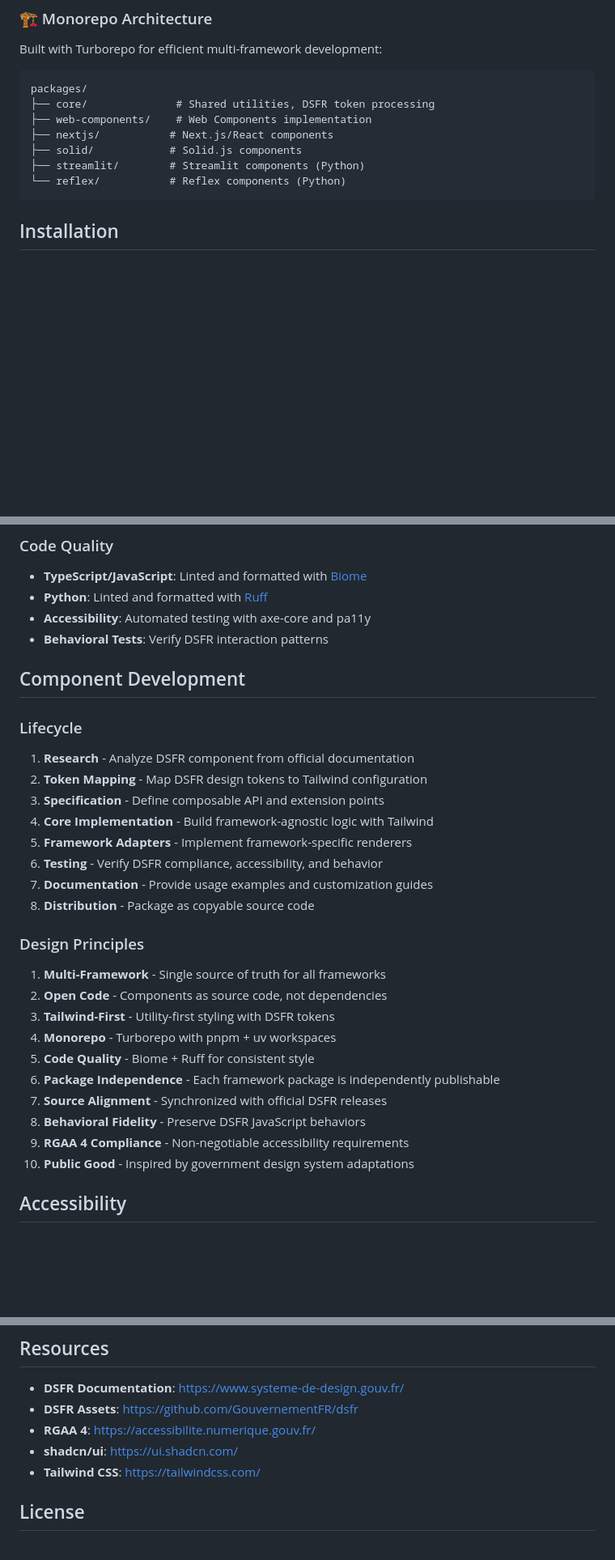
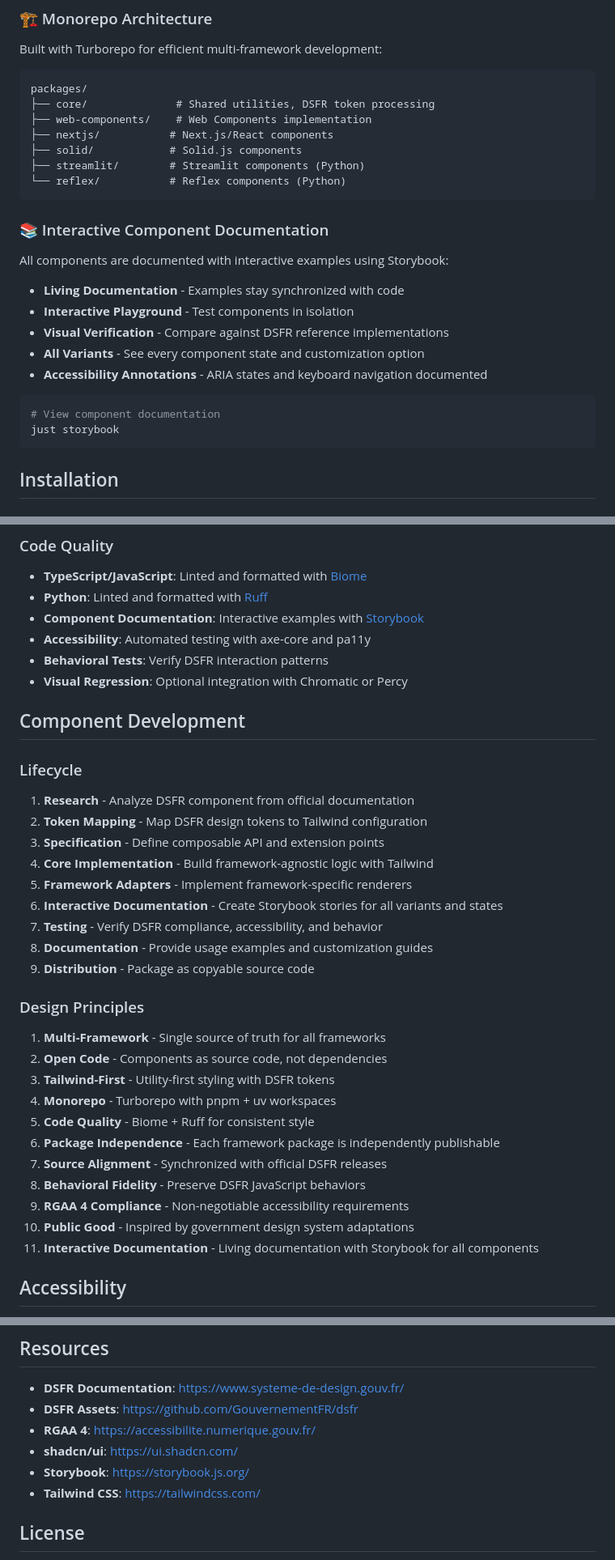
Before and after one commit to betagouv/dsfr-kit, a Markdown page: README.md, 3 parts joined by grey strips. Shown at 81% size. Rendered like a GitHub page; blank space fills up the shorter version.

````diff
--- a/README.md
+++ b/README.md
@@ -76,6 +76,21 @@ packages/
 ├── solid/            # Solid.js components
 ├── streamlit/        # Streamlit components (Python)
 └── reflex/           # Reflex components (Python)
+```
+
+### 📚 Interactive Component Documentation
+
+All components are documented with interactive examples using Storybook:
+
+- **Living Documentation** - Examples stay synchronized with code
+- **Interactive Playground** - Test components in isolation
+- **Visual Verification** - Compare against DSFR reference implementations
+- **All Variants** - See every component state and customization option
+- **Accessibility Annotations** - ARIA states and keyboard navigation documented
+
+```bash
+# View component documentation
+just storybook
 ```
 
 ## Installation
@@ -235,8 +250,10 @@ just clean
 
 - **TypeScript/JavaScript**: Linted and formatted with [Biome](https://biomejs.dev/)
 - **Python**: Linted and formatted with [Ruff](https://docs.astral.sh/ruff/)
+- **Component Documentation**: Interactive examples with [Storybook](https://storybook.js.org/)
 - **Accessibility**: Automated testing with axe-core and pa11y
 - **Behavioral Tests**: Verify DSFR interaction patterns
+- **Visual Regression**: Optional integration with Chromatic or Percy
 
 ## Component Development
 
@@ -247,9 +264,10 @@ just clean
 3. **Specification** - Define composable API and extension points
 4. **Core Implementation** - Build framework-agnostic logic with Tailwind
 5. **Framework Adapters** - Implement framework-specific renderers
-6. **Testing** - Verify DSFR compliance, accessibility, and behavior
-7. **Documentation** - Provide usage examples and customization guides
-8. **Distribution** - Package as copyable source code
+6. **Interactive Documentation** - Create Storybook stories for all variants and states
+7. **Testing** - Verify DSFR compliance, accessibility, and behavior
+8. **Documentation** - Provide usage examples and customization guides
+9. **Distribution** - Package as copyable source code
 
 ### Design Principles
 
@@ -263,6 +281,7 @@ just clean
 8. **Behavioral Fidelity** - Preserve DSFR JavaScript behaviors
 9. **RGAA 4 Compliance** - Non-negotiable accessibility requirements
 10. **Public Good** - Inspired by government design system adaptations
+11. **Interactive Documentation** - Living documentation with Storybook for all components
 
 ## Accessibility
 
@@ -309,6 +328,7 @@ dsfr-kit draws inspiration from:
 - **DSFR Assets**: https://github.com/GouvernementFR/dsfr
 - **RGAA 4**: https://accessibilite.numerique.gouv.fr/
 - **shadcn/ui**: https://ui.shadcn.com/
+- **Storybook**: https://storybook.js.org/
 - **Tailwind CSS**: https://tailwindcss.com/
 
 ## License
````
Also changed, not shown: .specify/memory/constitution.md (+52 -9 lines).
